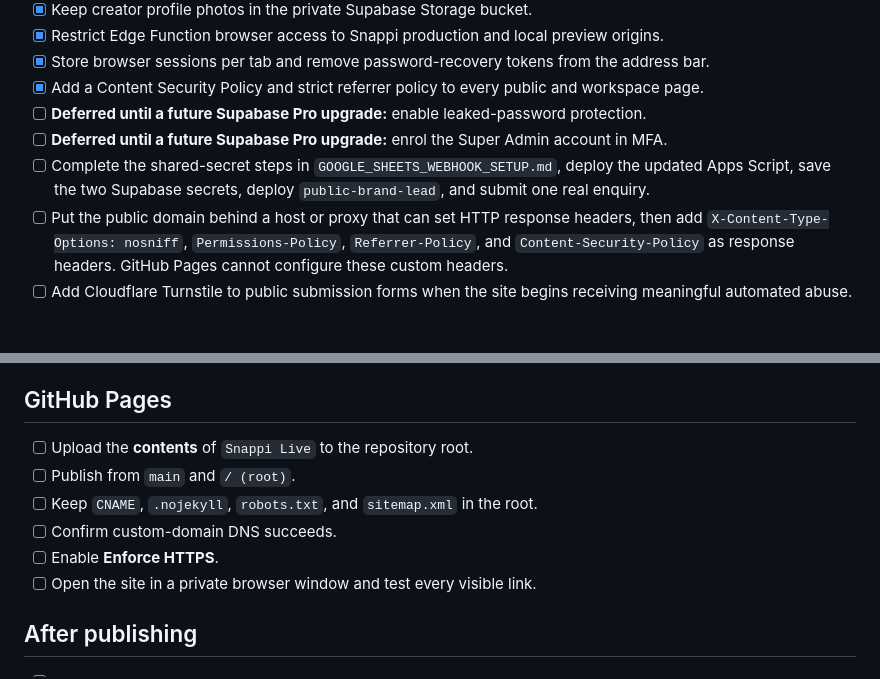
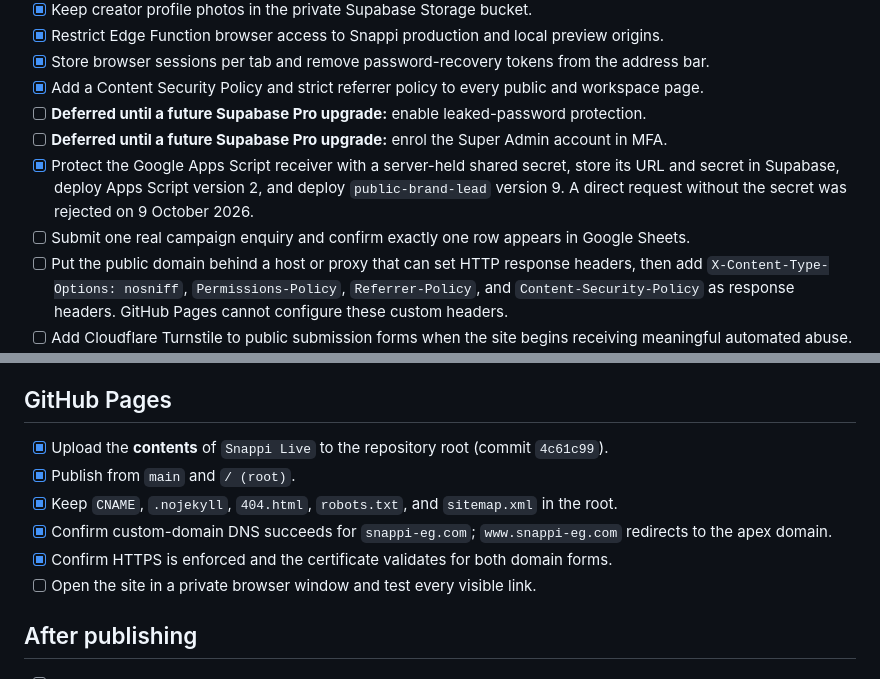
Before and after one commit to bshoaib1/snappi-eg, a Markdown page: DEPLOYMENT_CHECKLIST.md, 2 parts joined by grey strips. GitHub-like rendering; blank space fills up the shorter version.

Commit message:
Update launch verification checklist

```diff
--- a/DEPLOYMENT_CHECKLIST.md
+++ b/DEPLOYMENT_CHECKLIST.md
@@ -25,7 +25,8 @@
 - [x] Add a Content Security Policy and strict referrer policy to every public and workspace page.
 - [ ] **Deferred until a future Supabase Pro upgrade:** enable leaked-password protection.
 - [ ] **Deferred until a future Supabase Pro upgrade:** enrol the Super Admin account in MFA.
-- [ ] Complete the shared-secret steps in `GOOGLE_SHEETS_WEBHOOK_SETUP.md`, deploy the updated Apps Script, save the two Supabase secrets, deploy `public-brand-lead`, and submit one real enquiry.
+- [x] Protect the Google Apps Script receiver with a server-held shared secret, store its URL and secret in Supabase, deploy Apps Script version 2, and deploy `public-brand-lead` version 9. A direct request without the secret was rejected on 9 October 2026.
+- [ ] Submit one real campaign enquiry and confirm exactly one row appears in Google Sheets.
 - [ ] Put the public domain behind a host or proxy that can set HTTP response headers, then add `X-Content-Type-Options: nosniff`, `Permissions-Policy`, `Referrer-Policy`, and `Content-Security-Policy` as response headers. GitHub Pages cannot configure these custom headers.
 - [ ] Add Cloudflare Turnstile to public submission forms when the site begins receiving meaningful automated abuse. Server-side rate limits are already active.
 
@@ -40,11 +41,11 @@
 
 ## GitHub Pages
 
-- [ ] Upload the **contents** of `Snappi Live` to the repository root.
-- [ ] Publish from `main` and `/ (root)`.
-- [ ] Keep `CNAME`, `.nojekyll`, `robots.txt`, and `sitemap.xml` in the root.
-- [ ] Confirm custom-domain DNS succeeds.
-- [ ] Enable **Enforce HTTPS**.
+- [x] Upload the **contents** of `Snappi Live` to the repository root (commit `4c61c99`).
+- [x] Publish from `main` and `/ (root)`.
+- [x] Keep `CNAME`, `.nojekyll`, `404.html`, `robots.txt`, and `sitemap.xml` in the root.
+- [x] Confirm custom-domain DNS succeeds for `snappi-eg.com`; `www.snappi-eg.com` redirects to the apex domain.
+- [x] Confirm HTTPS is enforced and the certificate validates for both domain forms.
 - [ ] Open the site in a private browser window and test every visible link.
 
 ## After publishing
```
